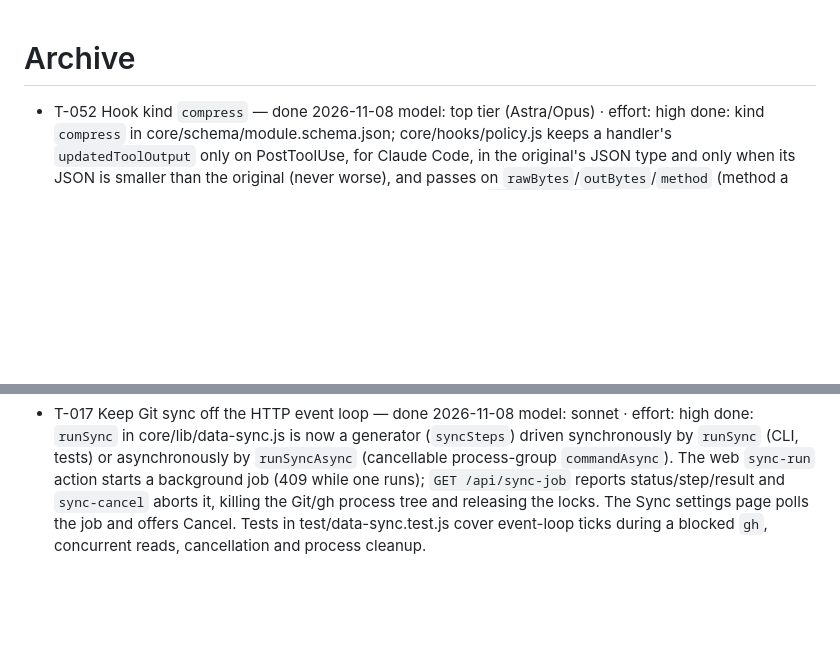
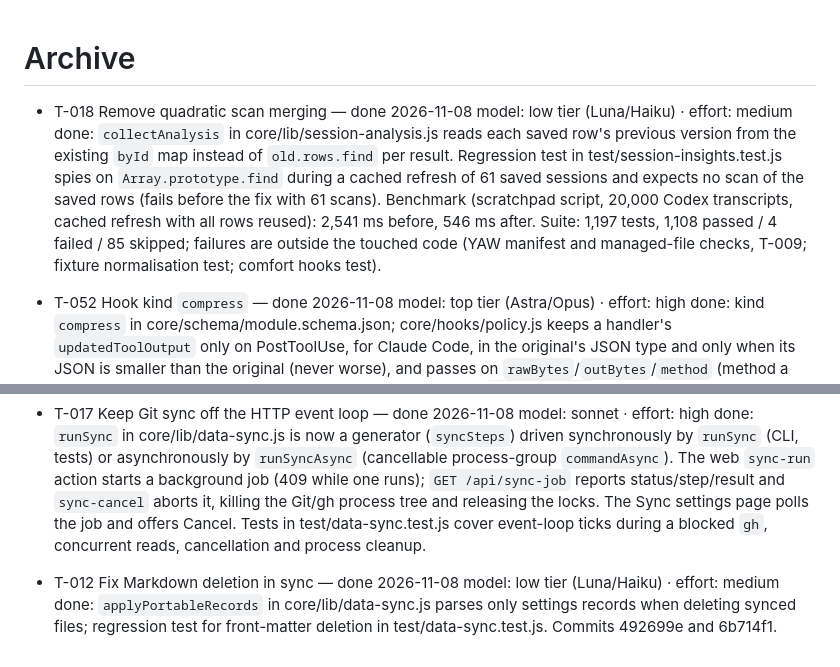
Before and after one commit to nickyreinert/yaw, a Markdown page: TASKS.archive.md, 2 parts joined by grey strips. Rendered like a GitHub page; blank space fills up the shorter version.

```diff
--- a/TASKS.archive.md
+++ b/TASKS.archive.md
@@ -1,4 +1,8 @@
 # Archive
+
+- T-018 Remove quadratic scan merging — done 2026-11-08
+  model: low tier (Luna/Haiku) · effort: medium
+  done: `collectAnalysis` in core/lib/session-analysis.js reads each saved row's previous version from the existing `byId` map instead of `old.rows.find` per result. Regression test in test/session-insights.test.js spies on `Array.prototype.find` during a cached refresh of 61 saved sessions and expects no scan of the saved rows (fails before the fix with 61 scans). Benchmark (scratchpad script, 20,000 Codex transcripts, cached refresh with all rows reused): 2,541 ms before, 546 ms after. Suite: 1,197 tests, 1,108 passed / 4 failed / 85 skipped; failures are outside the touched code (YAW manifest and managed-file checks, T-009; fixture normalisation test; comfort hooks test).
 
 - T-052 Hook kind `compress` — done 2026-11-08
   model: top tier (Astra/Opus) · effort: high
@@ -97,3 +105,7 @@
 - T-017 Keep Git sync off the HTTP event loop — done 2026-11-08
   model: sonnet · effort: high
   done: `runSync` in core/lib/data-sync.js is now a generator (`syncSteps`) driven synchronously by `runSync` (CLI, tests) or asynchronously by `runSyncAsync` (cancellable process-group `commandAsync`). The web `sync-run` action starts a background job (409 while one runs); `GET /api/sync-job` reports status/step/result and `sync-cancel` aborts it, killing the Git/gh process tree and releasing the locks. The Sync settings page polls the job and offers Cancel. Tests in test/data-sync.test.js cover event-loop ticks during a blocked `gh`, concurrent reads, cancellation and process cleanup.
+
+- T-012 Fix Markdown deletion in sync — done 2026-11-08
+  model: low tier (Luna/Haiku) · effort: medium
+  done: `applyPortableRecords` in core/lib/data-sync.js parses only settings records when deleting synced files; regression test for front-matter deletion in test/data-sync.test.js. Commits 492699e and 6b714f1.
```
Also changed, not shown: other parts of TASKS.archive.md (+4 -0 lines), TASKS.md (+8 -26 lines).
